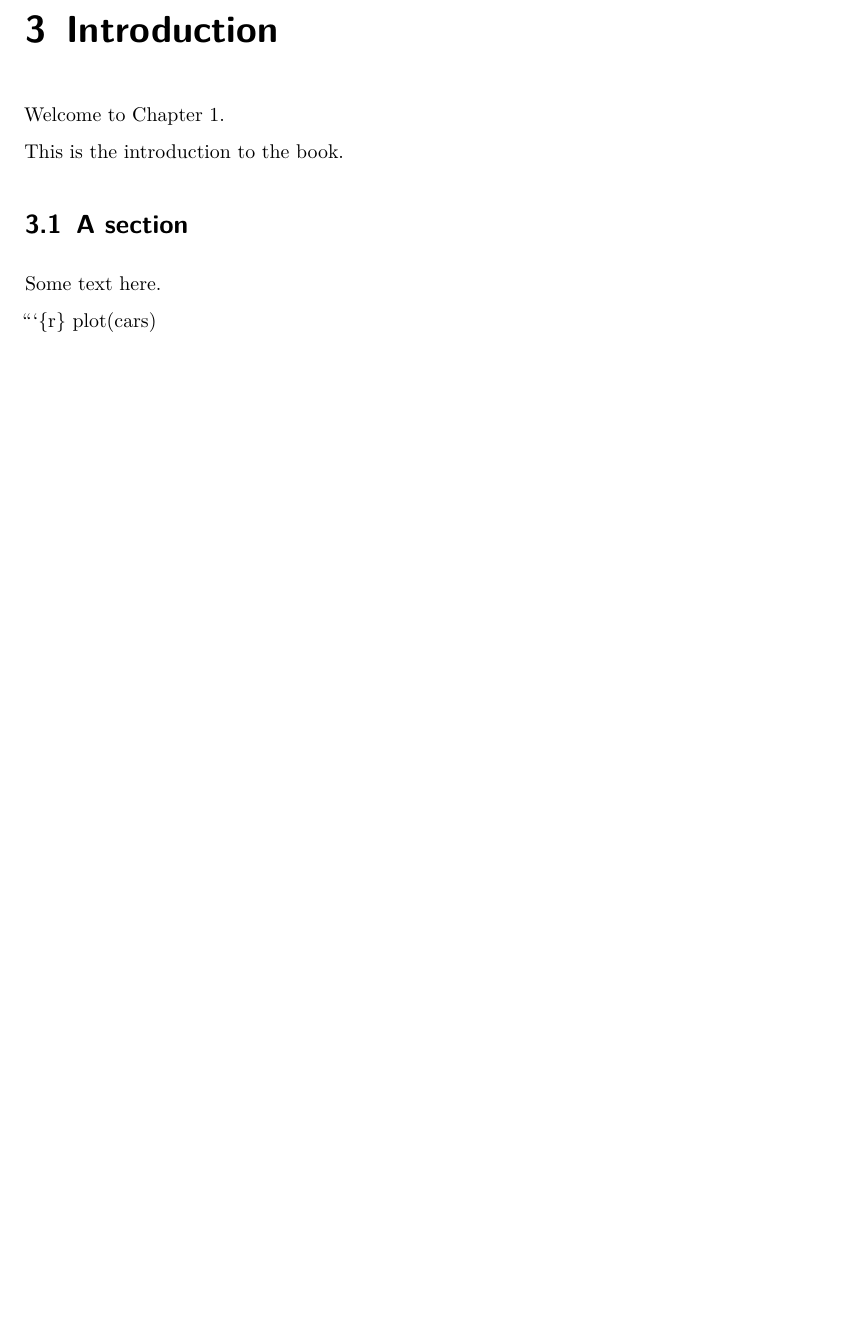
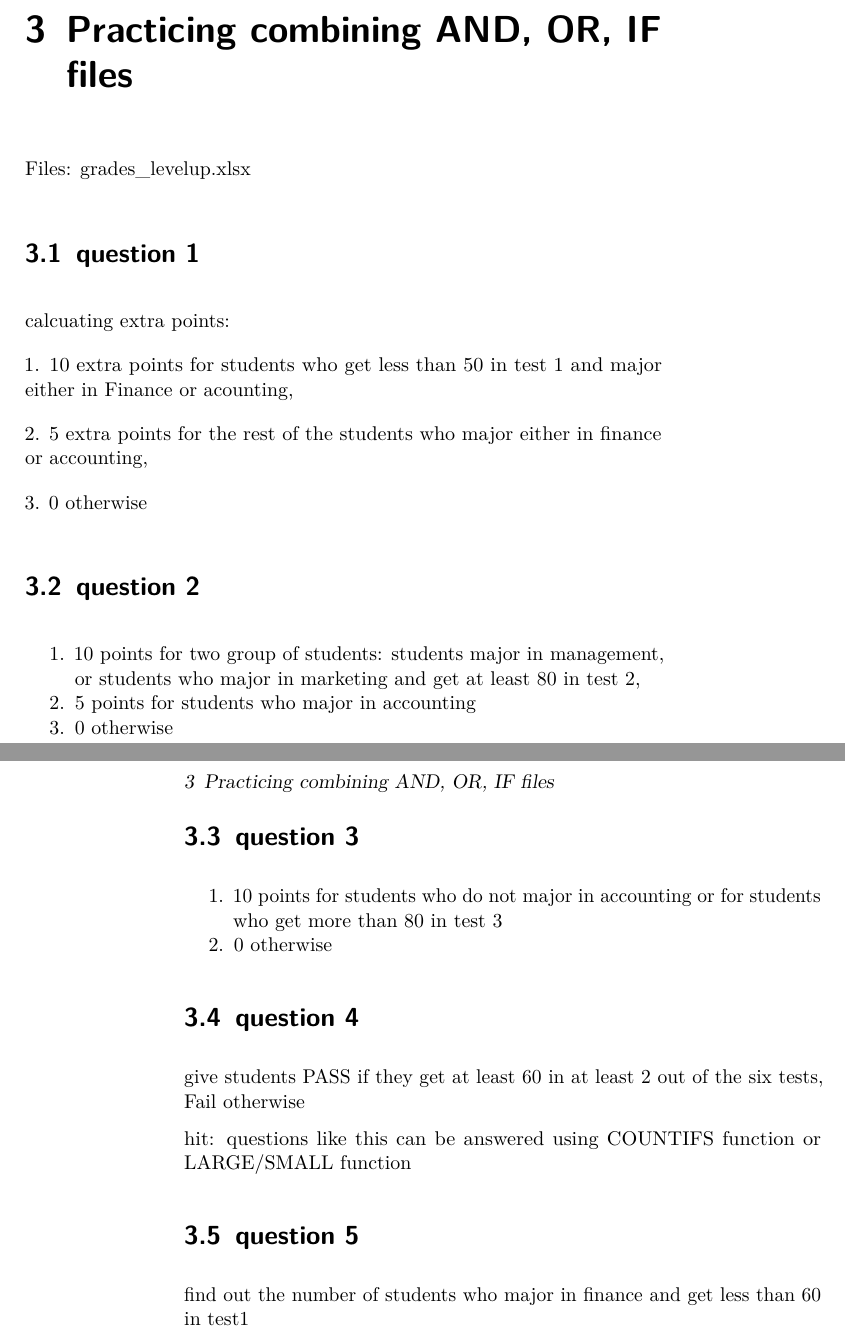
Before and after one commit to shuuhan-prog/shuuhan-prog.github.io, a LaTeX book (index.tex): part of page 9 of 10 before the commit and two parts of pages 9 and 10 of 10 after it, the two joined at a grey line, cut at the place of the change, the shorter picture padded with empty space. Compiled offline with pdfLaTeX.

Commit message:
add functins

````diff
--- a/index.tex
+++ b/index.tex
@@ -185,17 +185,61 @@ Analytics}\label{introduction-to-business-analytics}
 
 \bookmarksetup{startatroot}
 
-\chapter{Introduction}\label{introduction-1}
+\chapter{Practicing combining AND, OR, IF
+files}\label{practicing-combining-and-or-if-files}
 
-Welcome to Chapter 1.
+Files: grades\_levelup.xlsx
 
-This is the introduction to the book.
+\section{question 1}\label{question-1}
 
-\section{A section}\label{a-section}
+calcuating extra points:
 
-Some text here.
+1. 10 extra points for students who get less than 50 in test 1 and major
+either in Finance or acounting,
 
-```\{r\} plot(cars)
+2. 5 extra points for the rest of the students who major either in
+finance or accounting,
+
+3. 0 otherwise
+
+\section{question 2}\label{question-2}
+
+\begin{enumerate}
+\def\labelenumi{\arabic{enumi}.}
+\tightlist
+\item
+  10 points for two group of students: students major in management, or
+  students who major in marketing and get at least 80 in test 2,
+\item
+  5 points for students who major in accounting
+\item
+  0 otherwise
+\end{enumerate}
+
+\section{question 3}\label{question-3}
+
+\begin{enumerate}
+\def\labelenumi{\arabic{enumi}.}
+\tightlist
+\item
+  10 points for students who do not major in accounting or for students
+  who get more than 80 in test 3
+\item
+  0 otherwise
+\end{enumerate}
+
+\section{question 4}\label{question-4}
+
+give students PASS if they get at least 60 in at least 2 out of the six
+tests, Fail otherwise
+
+hit: questions like this can be answered using COUNTIFS function or
+LARGE/SMALL function
+
+\section{question 5}\label{question-5}
+
+find out the number of students who major in finance and get less than
+60 in test1
 
 
 \backmatter
````
Also changed, not shown: 3 other files.
